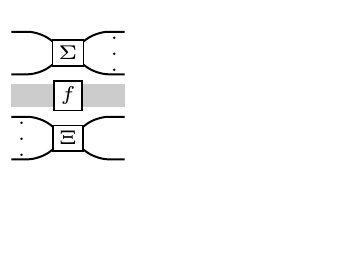
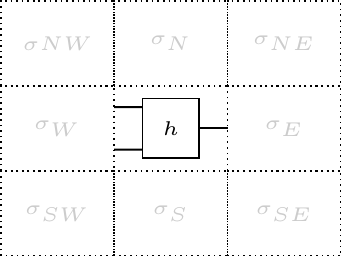
Before and after one commit to tetrapharmakon/moirai, a LaTeX figure (test2.tex, which reads moirai.sty): the whole page, the shorter picture padded with empty space. Compiled offline with pdfLaTeX.

Commit message:
a blind, automatic commit

```diff
--- a/moirai.sty
+++ b/moirai.sty
@@ -78,8 +78,8 @@
 
 % Akasa (Sanskrit आकाश) is a term for the empty space or æther pervading
 % the cosmos.
-\def\akasa{
-	\draw[densely dotted] (0,0) rectangle (4*\nlen,4*\nlen);
+\newcommand{\akasa}[1][]{
+	\draw[densely dotted] (0,0) rectangle (4*\nlen,4*\nlen) node[gray!40,pos=.5,font=\tiny] {$#1$};
 }
 
 \def\braid{
--- a/test2.tex
+++ b/test2.tex
@@ -8,17 +8,20 @@
 
 \begin{document}
 \begin{tikzpicture}[yscale=.75]
-  \draw[line width=2mm, gray!40]
-    (0,2*\nlen) -- (4*\nlen,2*\nlen);
-  \node[wtag]
-    at (2*\nlen, 2*\nlen) {$f$};
-  \up[2]{
-    \braid\node[wtag] at (2*\nlen,2*\nlen) {$\Sigma$};
-  }
-  \down[2]{
-    \braid\node[wtag] at (2*\nlen,2*\nlen) {$\Xi$};
-  }
-  \step[-.25]{\up[2.5]{\dro{$\vdots$}}}
-  \step[.25]{\down[1.5]{\gau{$\vdots$}}}
+\twoAr{h}
+%
+\step{\akasa[\sigma_E]}
+\step[-1]{\akasa[\sigma_W]}
+%
+\up[4]{
+  \step{\akasa[\sigma_{NE}]}
+  \akasa[\sigma_N]
+  \step[-1]{\akasa[\sigma{NW}]}
+}
+\down[4]{
+  \step{\akasa[\sigma_{SE}]}
+  \akasa[\sigma_S]
+  \step[-1]{\akasa[\sigma_{SW}]}
+}
 \end{tikzpicture}
 \end{document}
```
Also changed, not shown: test2.pdf.
